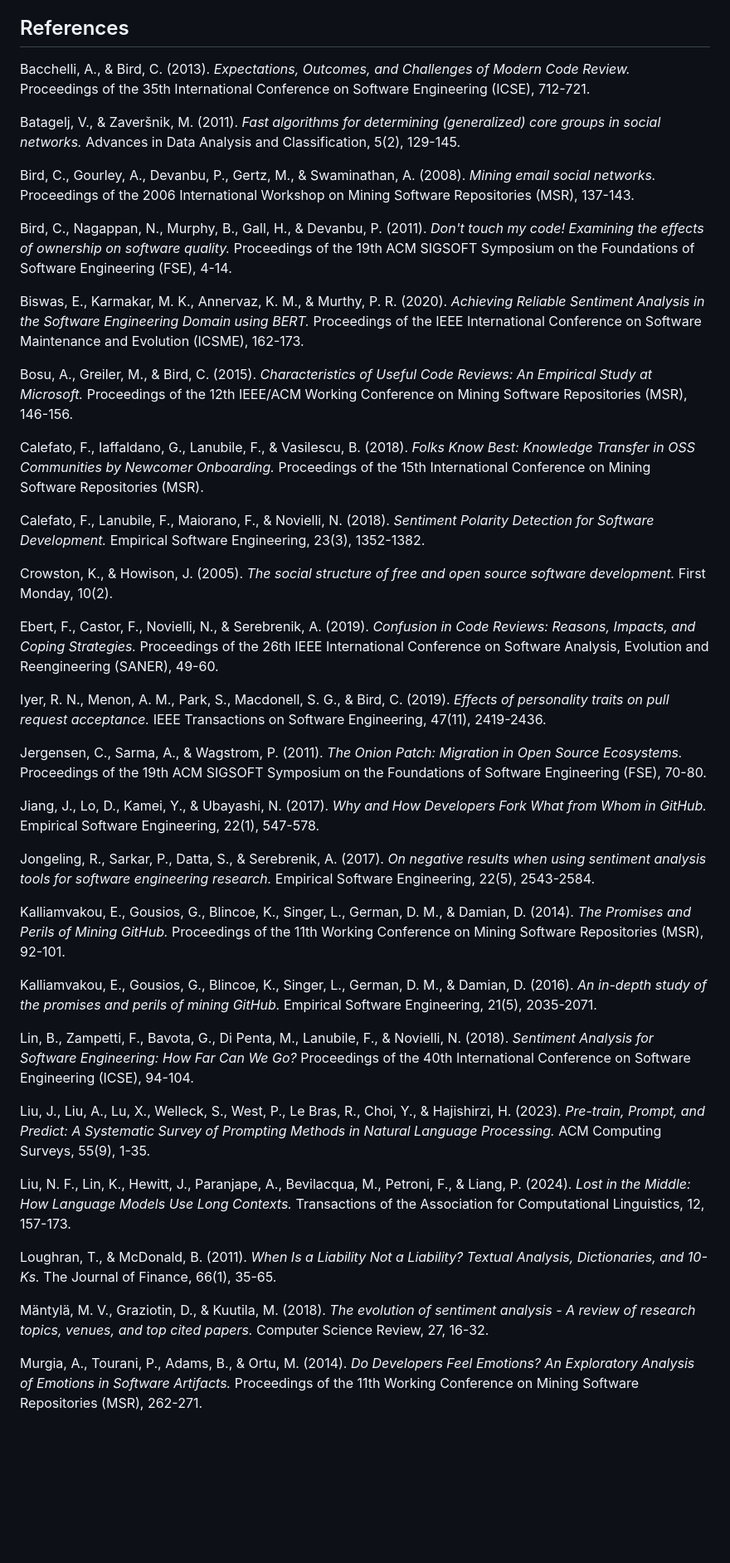
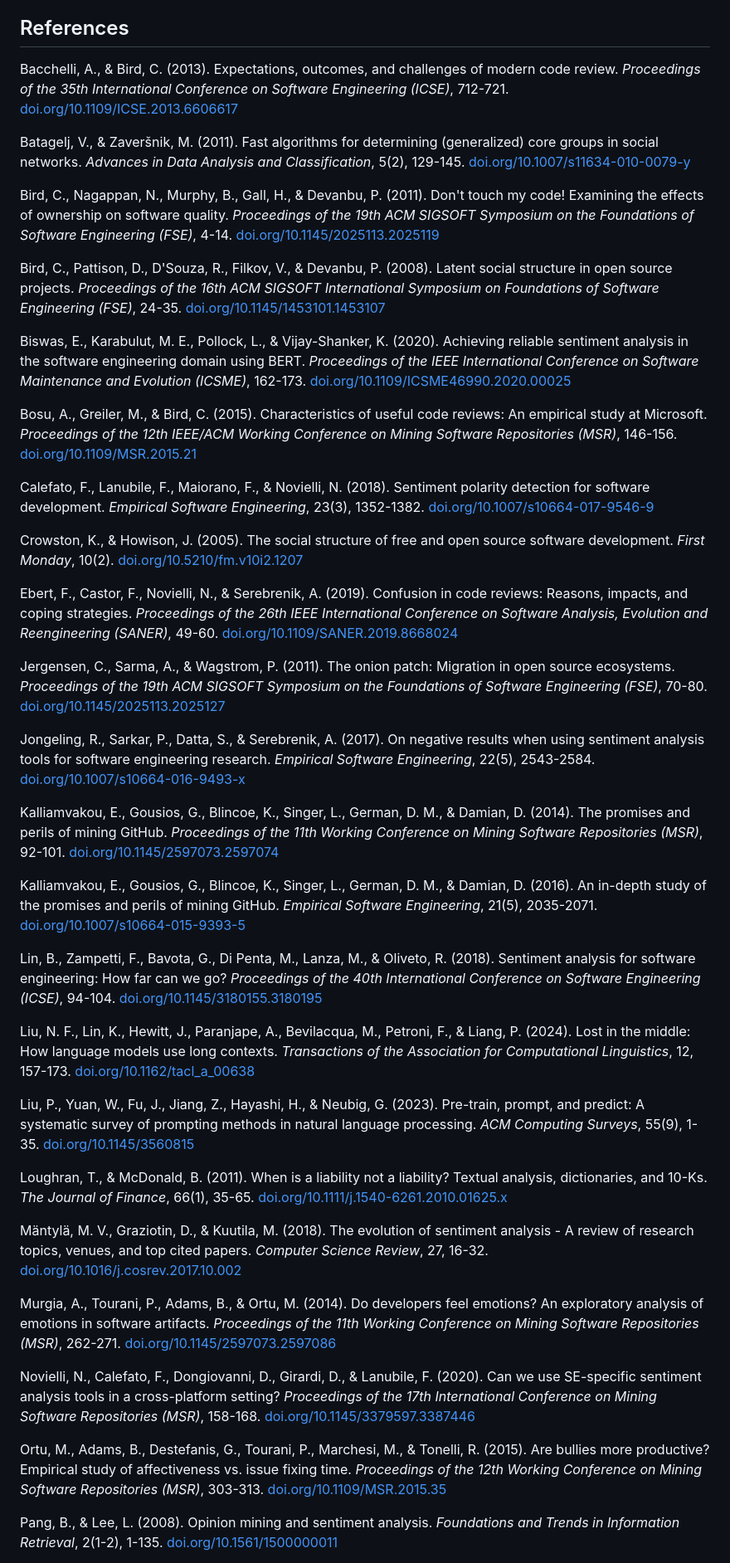
Before and after one commit to clarityloop/collabsense, a Markdown page: reports/collabsense_paper_wip.md, the part around one of its changes. Shown at 83% size. Rendered like a GitHub page; blank space fills up the shorter version.

Commit message:
Verify and correct lit review references; add DOI links and inline cites

```diff
--- a/reports/collabsense_paper_wip.md
+++ b/reports/collabsense_paper_wip.md
@@ -244,47 +244,47 @@ Therefore, future work should focus on modifying the testing pipeline to accurat
 
 ## References
 
-Bacchelli, A., & Bird, C. (2013). *Expectations, Outcomes, and Challenges of Modern Code Review.* Proceedings of the 35th International Conference on Software Engineering (ICSE), 712-721.
+Bacchelli, A., & Bird, C. (2013). Expectations, outcomes, and challenges of modern code review. *Proceedings of the 35th International Conference on Software Engineering (ICSE)*, 712-721. [doi.org/10.1109/ICSE.2013.6606617](https://doi.org/10.1109/ICSE.2013.6606617)
 
-Batagelj, V., & Zaveršnik, M. (2011). *Fast algorithms for determining (generalized) core groups in social networks.* Advances in Data Analysis and Classification, 5(2), 129-145.
+Batagelj, V., & Zaveršnik, M. (2011). Fast algorithms for determining (generalized) core groups in social networks. *Advances in Data Analysis and Classification*, 5(2), 129-145. [doi.org/10.1007/s11634-010-0079-y](https://doi.org/10.1007/s11634-010-0079-y)
 
-Bird, C., Gourley, A., Devanbu, P., Gertz, M., & Swaminathan, A. (2008). *Mining email social networks.* Proceedings of the 2006 International Workshop on Mining Software Repositories (MSR), 137-143.
+Bird, C., Nagappan, N., Murphy, B., Gall, H., & Devanbu, P. (2011). Don't touch my code! Examining the effects of ownership on software quality. *Proceedings of the 19th ACM SIGSOFT Symposium on the Foundations of Software Engineering (FSE)*, 4-14. [doi.org/10.1145/2025113.2025119](https://doi.org/10.1145/2025113.2025119)
 
-Bird, C., Nagappan, N., Murphy, B., Gall, H., & Devanbu, P. (2011). *Don't touch my code! Examining the effects of ownership on software quality.* Proceedings of the 19th ACM SIGSOFT Symposium on the Foundations of Software Engineering (FSE), 4-14.
+Bird, C., Pattison, D., D'Souza, R., Filkov, V., & Devanbu, P. (2008). Latent social structure in open source projects. *Proceedings of the 16th ACM SIGSOFT International Symposium on Foundations of Software Engineering (FSE)*, 24-35. [doi.org/10.1145/1453101.1453107](https://doi.org/10.1145/1453101.1453107)
 
-Biswas, E., Karmakar, M. K., Annervaz, K. M., & Murthy, P. R. (2020). *Achieving Reliable Sentiment Analysis in the Software Engineering Domain using BERT.* Proceedings of the IEEE International Conference on Software Maintenance and Evolution (ICSME), 162-173.
+Biswas, E., Karabulut, M. E., Pollock, L., & Vijay-Shanker, K. (2020). Achieving reliable sentiment analysis in the software engineering domain using BERT. *Proceedings of the IEEE International Conference on Software Maintenance and Evolution (ICSME)*, 162-173. [doi.org/10.1109/ICSME46990.2020.00025](https://doi.org/10.1109/ICSME46990.2020.00025)
 
-Bosu, A., Greiler, M., & Bird, C. (2015). *Characteristics of Useful Code Reviews: An Empirical Study at Microsoft.* Proceedings of the 12th IEEE/ACM Working Conference on Mining Software Repositories (MSR), 146-156.
+Bosu, A., Greiler, M., & Bird, C. (2015). Characteristics of useful code reviews: An empirical study at Microsoft. *Proceedings of the 12th IEEE/ACM Working Conference on Mining Software Repositories (MSR)*, 146-156. [doi.org/10.1109/MSR.2015.21](https://doi.org/10.1109/MSR.2015.21)
 
-Calefato, F., Iaffaldano, G., Lanubile, F., & Vasilescu, B. (2018). *Folks Know Best: Knowledge Transfer in OSS Communities by Newcomer Onboarding.* Proceedings of the 15th International Conference on Mining Software Repositories (MSR).
+Calefato, F., Lanubile, F., Maiorano, F., & Novielli, N. (2018). Sentiment polarity detection for software development. *Empirical Software Engineering*, 23(3), 1352-1382. [doi.org/10.1007/s10664-017-9546-9](https://doi.org/10.1007/s10664-017-9546-9)
 
-Calefato, F., Lanubile, F., Maiorano, F., & Novielli, N. (2018). *Sentiment Polarity Detection for Software Development.* Empirical Software Engineering, 23(3), 1352-1382.
+Crowston, K., & Howison, J. (2005). The social structure of free and open source software development. *First Monday*, 10(2). [doi.org/10.5210/fm.v10i2.1207](https://doi.org/10.5210/fm.v10i2.1207)
 
-Crowston, K., & Howison, J. (2005). *The social structure of free and open source software development.* First Monday, 10(2).
+Ebert, F., Castor, F., Novielli, N., & Serebrenik, A. (2019). Confusion in code reviews: Reasons, impacts, and coping strategies. *Proceedings of the 26th IEEE International Conference on Software Analysis, Evolution and Reengineering (SANER)*, 49-60. [doi.org/10.1109/SANER.2019.8668024](https://doi.org/10.1109/SANER.2019.8668024)
 
-Ebert, F., Castor, F., Novielli, N., & Serebrenik, A. (2019). *Confusion in Code Reviews: Reasons, Impacts, and Coping Strategies.* Proceedings of the 26th IEEE International Conference on Software Analysis, Evolution and Reengineering (SANER), 49-60.
+Jergensen, C., Sarma, A., & Wagstrom, P. (2011). The onion patch: Migration in open source ecosystems. *Proceedings of the 19th ACM SIGSOFT Symposium on the Foundations of Software Engineering (FSE)*, 70-80. [doi.org/10.1145/2025113.2025127](https://doi.org/10.1145/2025113.2025127)
 
-Iyer, R. N., Menon, A. M., Park, S., Macdonell, S. G., & Bird, C. (2019). *Effects of personality traits on pull request acceptance.* IEEE Transactions on Software Engineering, 47(11), 2419-2436.
+Jongeling, R., Sarkar, P., Datta, S., & Serebrenik, A. (2017). On negative results when using sentiment analysis tools for software engineering research. *Empirical Software Engineering*, 22(5), 2543-2584. [doi.org/10.1007/s10664-016-9493-x](https://doi.org/10.1007/s10664-016-9493-x)
 
-Jergensen, C., Sarma, A., & Wagstrom, P. (2011). *The Onion Patch: Migration in Open Source Ecosystems.* Proceedings of the 19th ACM SIGSOFT Symposium on the Foundations of Software Engineering (FSE), 70-80.
+Kalliamvakou, E., Gousios, G., Blincoe, K., Singer, L., German, D. M., & Damian, D. (2014). The promises and perils of mining GitHub. *Proceedings of the 11th Working Conference on Mining Software Repositories (MSR)*, 92-101. [doi.org/10.1145/2597073.2597074](https://doi.org/10.1145/2597073.2597074)
 
-Jiang, J., Lo, D., Kamei, Y., & Ubayashi, N. (2017). *Why and How Developers Fork What from Whom in GitHub.* Empirical Software Engineering, 22(1), 547-578.
+Kalliamvakou, E., Gousios, G., Blincoe, K., Singer, L., German, D. M., & Damian, D. (2016). An in-depth study of the promises and perils of mining GitHub. *Empirical Software Engineering*, 21(5), 2035-2071. [doi.org/10.1007/s10664-015-9393-5](https://doi.org/10.1007/s10664-015-9393-5)
 
-Jongeling, R., Sarkar, P., Datta, S., & Serebrenik, A. (2017). *On negative results when using sentiment analysis tools for software engineering research.* Empirical Software Engineering, 22(5), 2543-2584.
+Lin, B., Zampetti, F., Bavota, G., Di Penta, M., Lanza, M., & Oliveto, R. (2018). Sentiment analysis for software engineering: How far can we go? *Proceedings of the 40th International Conference on Software Engineering (ICSE)*, 94-104. [doi.org/10.1145/3180155.3180195](https://doi.org/10.1145/3180155.3180195)
 
-Kalliamvakou, E., Gousios, G., Blincoe, K., Singer, L., German, D. M., & Damian, D. (2014). *The Promises and Perils of Mining GitHub.* Proceedings of the 11th Working Conference on Mining Software Repositories (MSR), 92-101.
+Liu, N. F., Lin, K., Hewitt, J., Paranjape, A., Bevilacqua, M., Petroni, F., & Liang, P. (2024). Lost in the middle: How language models use long contexts. *Transactions of the Association for Computational Linguistics*, 12, 157-173. [doi.org/10.1162/tacl_a_00638](https://doi.org/10.1162/tacl_a_00638)
 
-Kalliamvakou, E., Gousios, G., Blincoe, K., Singer, L., German, D. M., & Damian, D. (2016). *An in-depth study of the promises and perils of mining GitHub.* Empirical Software Engineering, 21(5), 2035-2071.
+Liu, P., Yuan, W., Fu, J., Jiang, Z., Hayashi, H., & Neubig, G. (2023). Pre-train, prompt, and predict: A systematic survey of prompting methods in natural language processing. *ACM Computing Surveys*, 55(9), 1-35. [doi.org/10.1145/3560815](https://doi.org/10.1145/3560815)
 
-Lin, B., Zampetti, F., Bavota, G., Di Penta, M., Lanubile, F., & Novielli, N. (2018). *Sentiment Analysis for Software Engineering: How Far Can We Go?* Proceedings of the 40th International Conference on Software Engineering (ICSE), 94-104.
+Loughran, T., & McDonald, B. (2011). When is a liability not a liability? Textual analysis, dictionaries, and 10-Ks. *The Journal of Finance*, 66(1), 35-65. [doi.org/10.1111/j.1540-6261.2010.01625.x](https://doi.org/10.1111/j.1540-6261.2010.01625.x)
 
-Liu, J., Liu, A., Lu, X., Welleck, S., West, P., Le Bras, R., Choi, Y., & Hajishirzi, H. (2023). *Pre-train, Prompt, and Predict: A Systematic Survey of Prompting Methods in Natural Language Processing.* ACM Computing Surveys, 55(9), 1-35.
+Mäntylä, M. V., Graziotin, D., & Kuutila, M. (2018). The evolution of sentiment analysis - A review of research topics, venues, and top cited papers. *Computer Science Review*, 27, 16-32. [doi.org/10.1016/j.cosrev.2017.10.002](https://doi.org/10.1016/j.cosrev.2017.10.002)
 
-Liu, N. F., Lin, K., Hewitt, J., Paranjape, A., Bevilacqua, M., Petroni, F., & Liang, P. (2024). *Lost in the Middle: How Language Models Use Long Contexts.* Transactions of the Association for Computational Linguistics, 12, 157-173.
+Murgia, A., Tourani, P., Adams, B., & Ortu, M. (2014). Do developers feel emotions? An exploratory analysis of emotions in software artifacts. *Proceedings of the 11th Working Conference on Mining Software Repositories (MSR)*, 262-271. [doi.org/10.1145/2597073.2597086](https://doi.org/10.1145/2597073.2597086)
 
-Loughran, T., & McDonald, B. (2011). *When Is a Liability Not a Liability? Textual Analysis, Dictionaries, and 10-Ks.* The Journal of Finance, 66(1), 35-65.
+Novielli, N., Calefato, F., Dongiovanni, D., Girardi, D., & Lanubile, F. (2020). Can we use SE-specific sentiment analysis tools in a cross-platform setting? *Proceedings of the 17th International Conference on Mining Software Repositories (MSR)*, 158-168. [doi.org/10.1145/3379597.3387446](https://doi.org/10.1145/3379597.3387446)
 
-Mäntylä, M. V., Graziotin, D., & Kuutila, M. (2018). *The evolution of sentiment analysis - A review of research topics, venues, and top cited papers.* Computer Science Review, 27, 16-32.
+Ortu, M., Adams, B., Destefanis, G., Tourani, P., Marchesi, M., & Tonelli, R. (2015). Are bullies more productive? Empirical study of affectiveness vs. issue fixing time. *Proceedings of the 12th Working Conference on Mining Software Repositories (MSR)*, 303-313. [doi.org/10.1109/MSR.2015.35](https://doi.org/10.1109/MSR.2015.35)
 
-Murgia, A., Tourani, P., Adams, B., & Ortu, M. (2014). *Do Developers Feel Emotions? An Exploratory Analysis of Emotions in Software Artifacts.* Proceedings of the 11th Working Conference on Mining Software Repositories (MSR), 262-271.
+Pang, B., & Lee, L. (2008). Opinion mining and sentiment analysis. *Foundations and Trends in Information Retrieval*, 2(1-2), 1-135. [doi.org/10.1561/1500000011](https://doi.org/10.1561/1500000011)
 
```
Also changed, not shown: other parts of reports/collabsense_paper_wip.md (+16 -24 lines).
